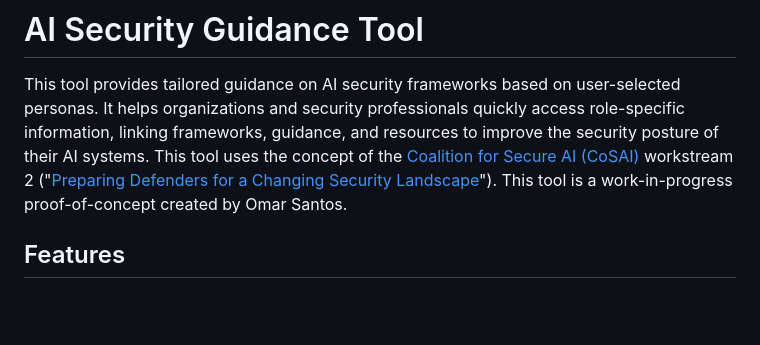
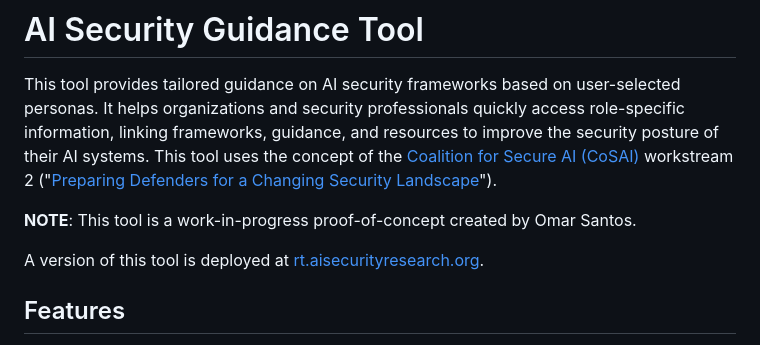
Before and after one commit to santosomar/ai-sec-defenders, a Markdown page: README.md, the part around the change. Rendered like a GitHub page; blank space fills up the shorter version.

```diff
--- a/README.md
+++ b/README.md
@@ -1,7 +1,10 @@
 # AI Security Guidance Tool
 
 This tool provides tailored guidance on AI security frameworks based on user-selected personas. It helps organizations and security professionals quickly access role-specific information, linking frameworks, guidance, and resources to improve the security posture of their AI systems. This tool uses the concept of the [Coalition for Secure AI (CoSAI)](https://www.coalitionforsecureai.org/) workstream 2 ("[Preparing Defenders for a Changing Security Landscape](https://github.com/cosai-oasis/ws2-defenders)").
-This tool is a work-in-progress proof-of-concept created by Omar Santos.
+
+**NOTE**: This tool is a work-in-progress proof-of-concept created by Omar Santos.
+
+A version of this tool is deployed at [rt.aisecurityresearch.org](https://rt.aisecurityresearch.org).
 
 ## Features
 
```
